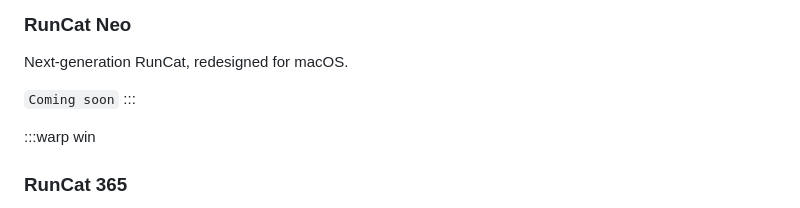
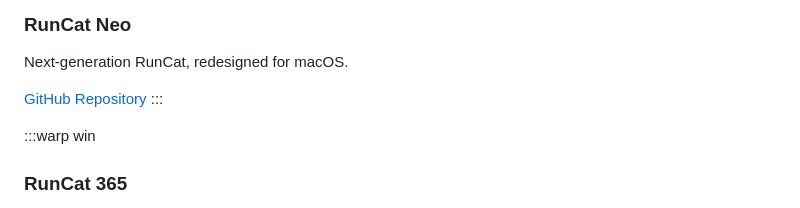
Before and after one commit to runcat-dev/runcat-dev.github.io, a Markdown page: content.md, the part around the change. Rendered like a GitHub page.

Commit message:
Modified RunCatNeo link

```diff
--- a/content.md
+++ b/content.md
@@ -50,7 +50,7 @@ We look forward to welcoming any developers who resonate with these values.
 
 Next-generation RunCat, redesigned for macOS.
 
-`Coming soon`
+[GitHub Repository](https://github.com/runcat-dev/RunCatNeo)
 :::
 
 :::warp win
```
